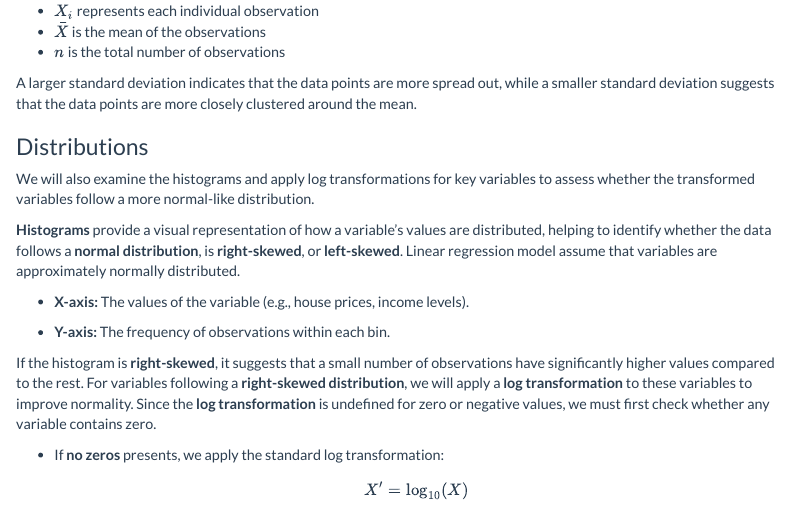
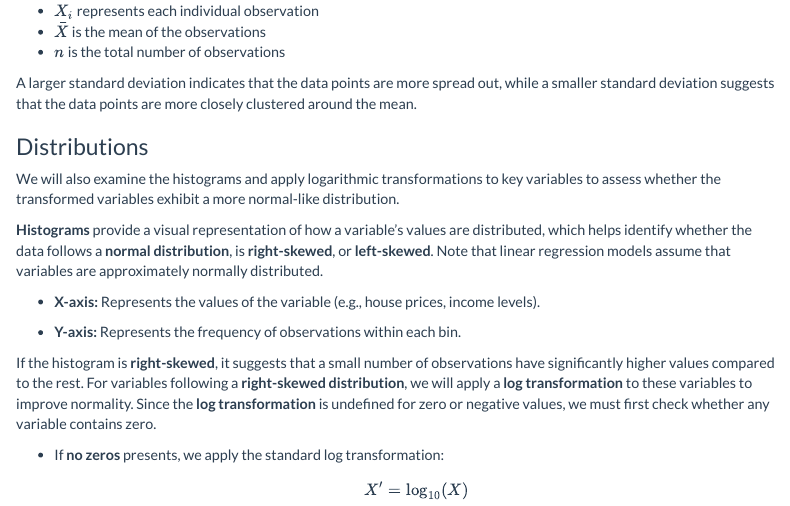
Before and after one commit to MUSA-Zhanchao/MUSA5000-OLS, an R Markdown document (assignment1.Rmd): the page in a window 1100 px wide, from 1820 px down. Rendered offline with R 4.5, knitr and Pandoc, with nearby package versions; some code elsewhere in the file could not run offline; menus at the side of the page are left out.

Commit message:
Update assignment1.Rmd

```diff
--- a/assignment1.Rmd
+++ b/assignment1.Rmd
@@ -105,13 +105,13 @@ A larger standard deviation indicates that the data points are more spread out,
 
 ### Distributions
 
-We will also examine the histograms and apply log transformations for key variables to assess whether the transformed variables follow a more normal-like distribution.
+We will also examine the histograms and apply logarithmic transformations to key variables to assess whether the transformed variables exhibit a more normal-like distribution.
 
-**Histograms** provide a visual representation of how a variable's values are distributed, helping to identify whether the data follows a **normal distribution**, is **right-skewed**, or **left-skewed**. Linear regression model assume that variables are approximately normally distributed.
+**Histograms** provide a visual representation of how a variable's values are distributed, which helps identify whether the data follows a **normal distribution**, is **right-skewed**, or **left-skewed**. Note that linear regression models assume that variables are approximately normally distributed.
 
-- **X-axis:** The values of the variable (e.g., house prices, income levels).
+- **X-axis:** Represents the values of the variable (e.g., house prices, income levels).
 
-- **Y-axis:** The frequency of observations within each bin.
+- **Y-axis:** Represents the frequency of observations within each bin.
 
 If the histogram is **right-skewed**, it suggests that a small number of observations have significantly higher values compared to the rest. For variables following a **right-skewed distribution**, we will apply a **log transformation** to these variables to improve normality. Since the **log transformation** is undefined for zero or negative values, we must first check whether any variable contains zero.
 
```
Also changed, not shown: assignment1.Rmd (1 more changed lines).
